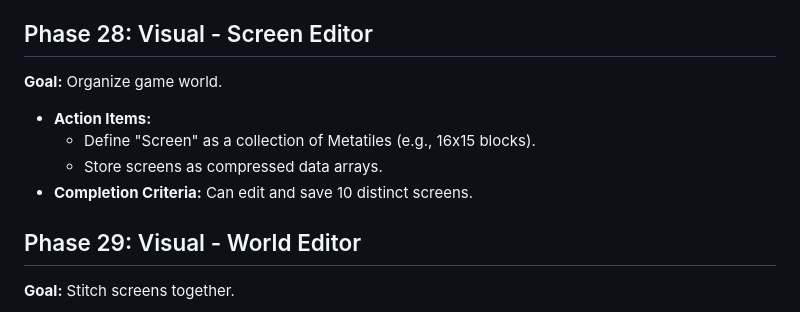
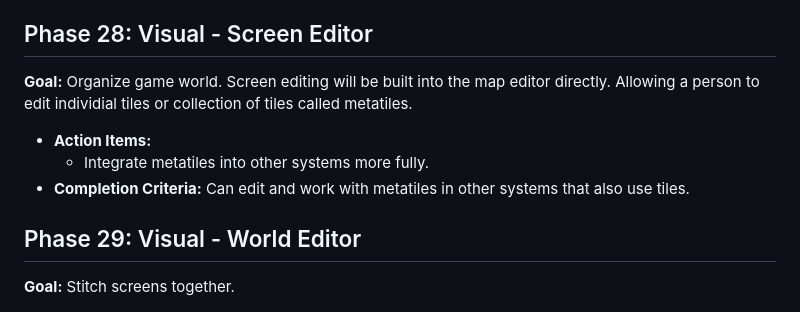
Before and after one commit to kd7tck/swissarmyNES, a Markdown page: DESIGN.md, the part around the change. Drawn GitHub-style.

```diff
--- a/DESIGN.md
+++ b/DESIGN.md
@@ -238,11 +238,10 @@ Before starting, Read AGENTS.MD and adhrere to it in a strict manner.
 - **Completion Criteria:** User paints with 16x16 blocks instead of single tiles.
 
 ## Phase 28: Visual - Screen Editor
-**Goal:** Organize game world.
+**Goal:** Organize game world. Screen editing will be built into the map editor directly. Allowing a person to edit individial tiles or collection of tiles called metatiles.
 - **Action Items:**
-    - Define "Screen" as a collection of Metatiles (e.g., 16x15 blocks).
-    - Store screens as compressed data arrays.
-- **Completion Criteria:** Can edit and save 10 distinct screens.
+    - Integrate metatiles into other systems more fully.
+- **Completion Criteria:** Can edit and work with metatiles in other systems that also use tiles.
 
 ## Phase 29: Visual - World Editor
 **Goal:** Stitch screens together.
```
